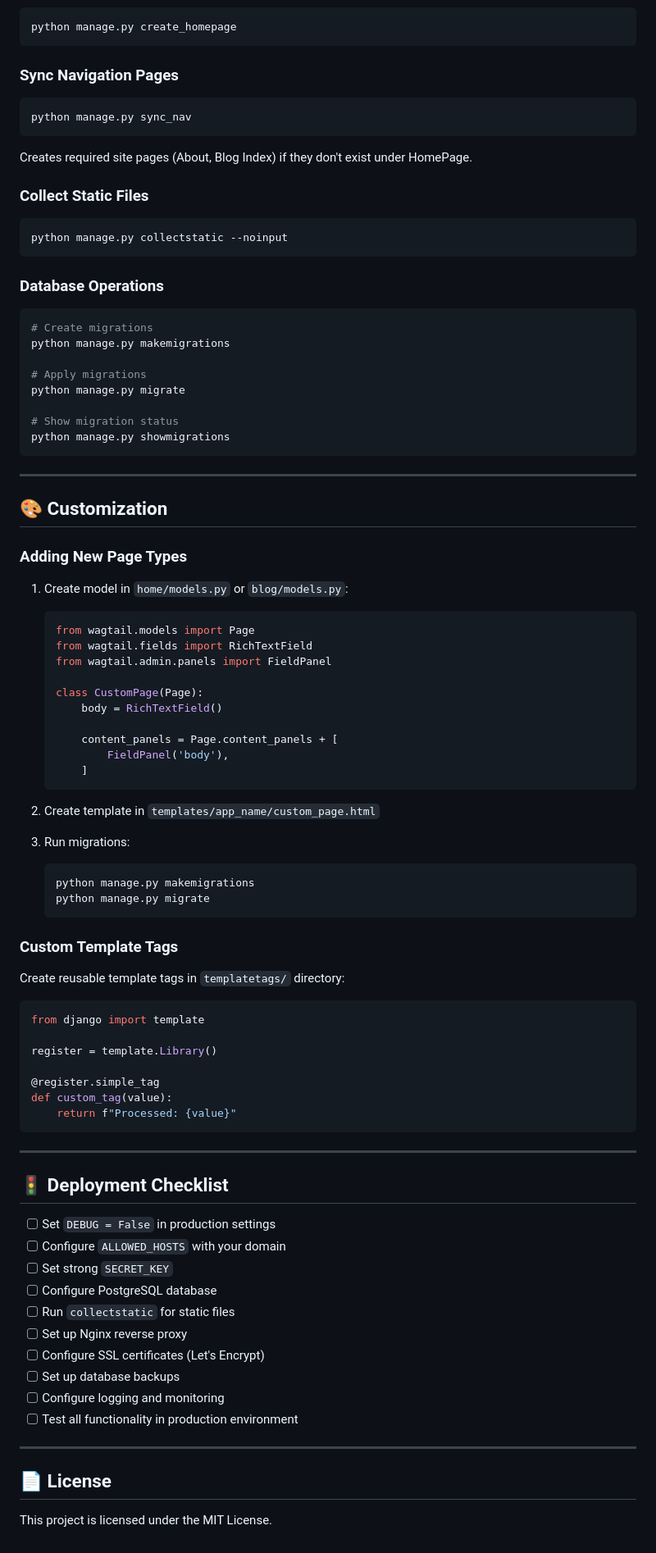
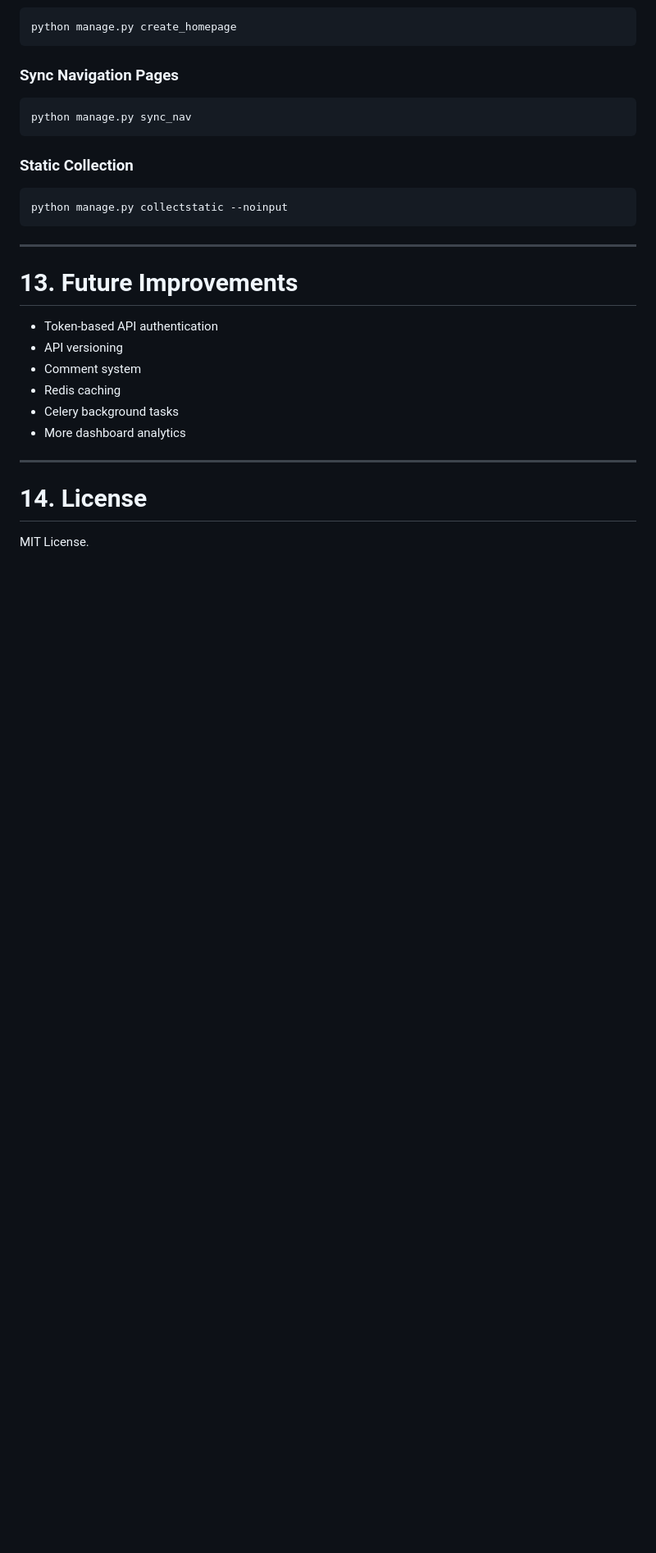
Before and after one commit to defjoy9/wagtail-content-platform, a Markdown page: README.md, the part around one of its changes. Shown at 82% size. Drawn GitHub-style; blank space fills up the shorter version.

Commit message:
Updated README to enhance project description

````diff
--- a/README.md
+++ b/README.md
@@ -293,86 +294,30 @@ python manage.py create_homepage
 ```
 
 ### Sync Navigation Pages
+
 ```bash
 python manage.py sync_nav
 ```
-Creates required site pages (About, Blog Index) if they don't exist under HomePage.
 
-### Collect Static Files
+### Static Collection
+
 ```bash
 python manage.py collectstatic --noinput
 ```
 
-### Database Operations
-```bash
-# Create migrations
-python manage.py makemigrations
+---
 
-# Apply migrations
-python manage.py migrate
+# 13. Future Improvements
 
-# Show migration status
-python manage.py showmigrations
-```
+* Token-based API authentication
+* API versioning
+* Comment system
+* Redis caching
+* Celery background tasks
+* More dashboard analytics
 
 ---
 
-## 🎨 Customization
+# 14. License
 
-### Adding New Page Types
-
-1. Create model in `home/models.py` or `blog/models.py`:
-   ```python
-   from wagtail.models import Page
-   from wagtail.fields import RichTextField
-   from wagtail.admin.panels import FieldPanel
-
-   class CustomPage(Page):
-       body = RichTextField()
-
-       content_panels = Page.content_panels + [
-           FieldPanel('body'),
-       ]
-   ```
-
-2. Create template in `templates/app_name/custom_page.html`
-
-3. Run migrations:
-   ```bash
-   python manage.py makemigrations
-   python manage.py migrate
-   ```
-
-### Custom Template Tags
-
-Create reusable template tags in `templatetags/` directory:
-```python
-from django import template
-
-register = template.Library()
-
-@register.simple_tag
-def custom_tag(value):
-    return f"Processed: {value}"
-```
-
----
-
-## 🚦 Deployment Checklist
-
-- [ ] Set `DEBUG = False` in production settings
-- [ ] Configure `ALLOWED_HOSTS` with your domain
-- [ ] Set strong `SECRET_KEY`
-- [ ] Configure PostgreSQL database
-- [ ] Run `collectstatic` for static files
-- [ ] Set up Nginx reverse proxy
-- [ ] Configure SSL certificates (Let's Encrypt)
-- [ ] Set up database backups
-- [ ] Configure logging and monitoring
-- [ ] Test all functionality in production environment
-
----
-
-## 📄 License
-
-This project is licensed under the MIT License.
+MIT License.
````
Also changed, not shown: other parts of README.md (+210 -209 lines).
